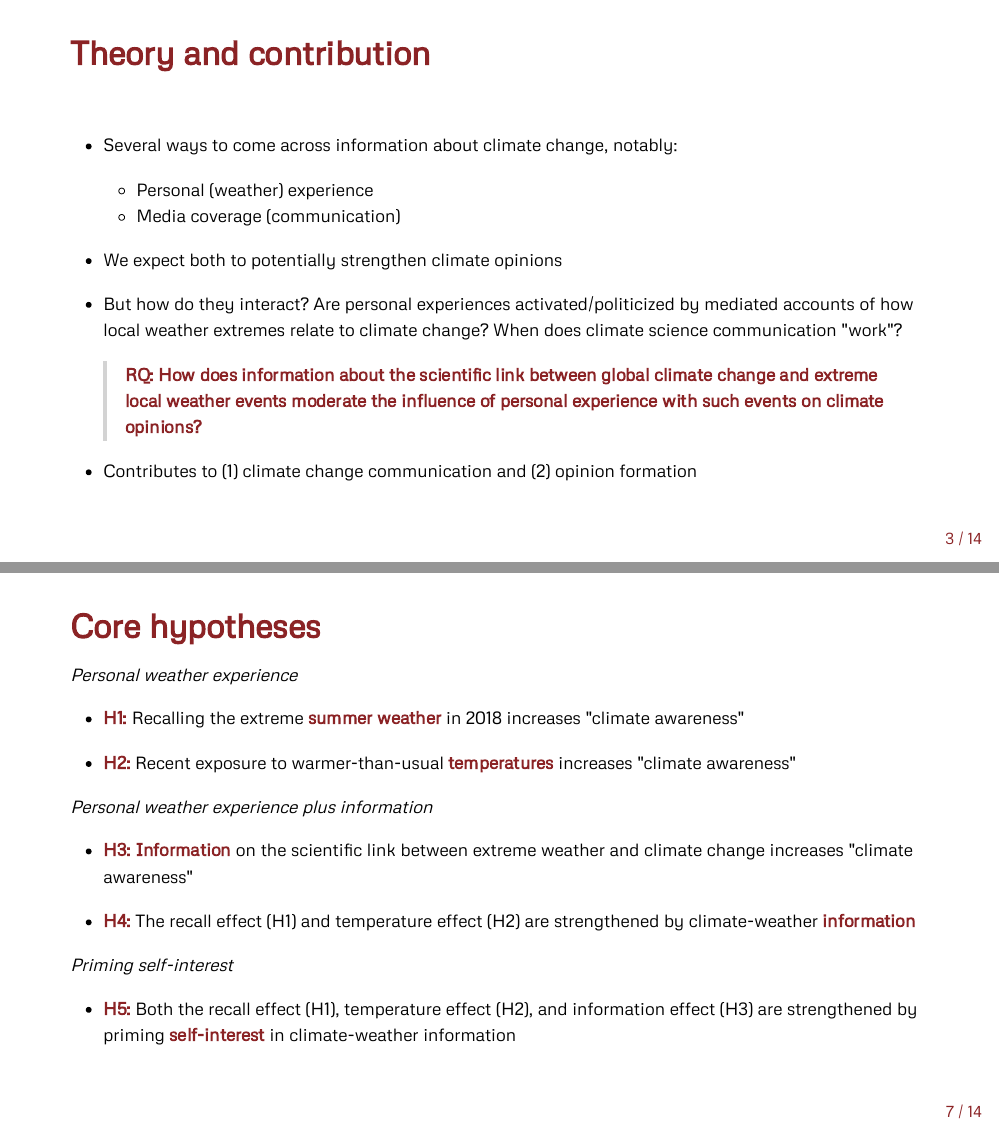
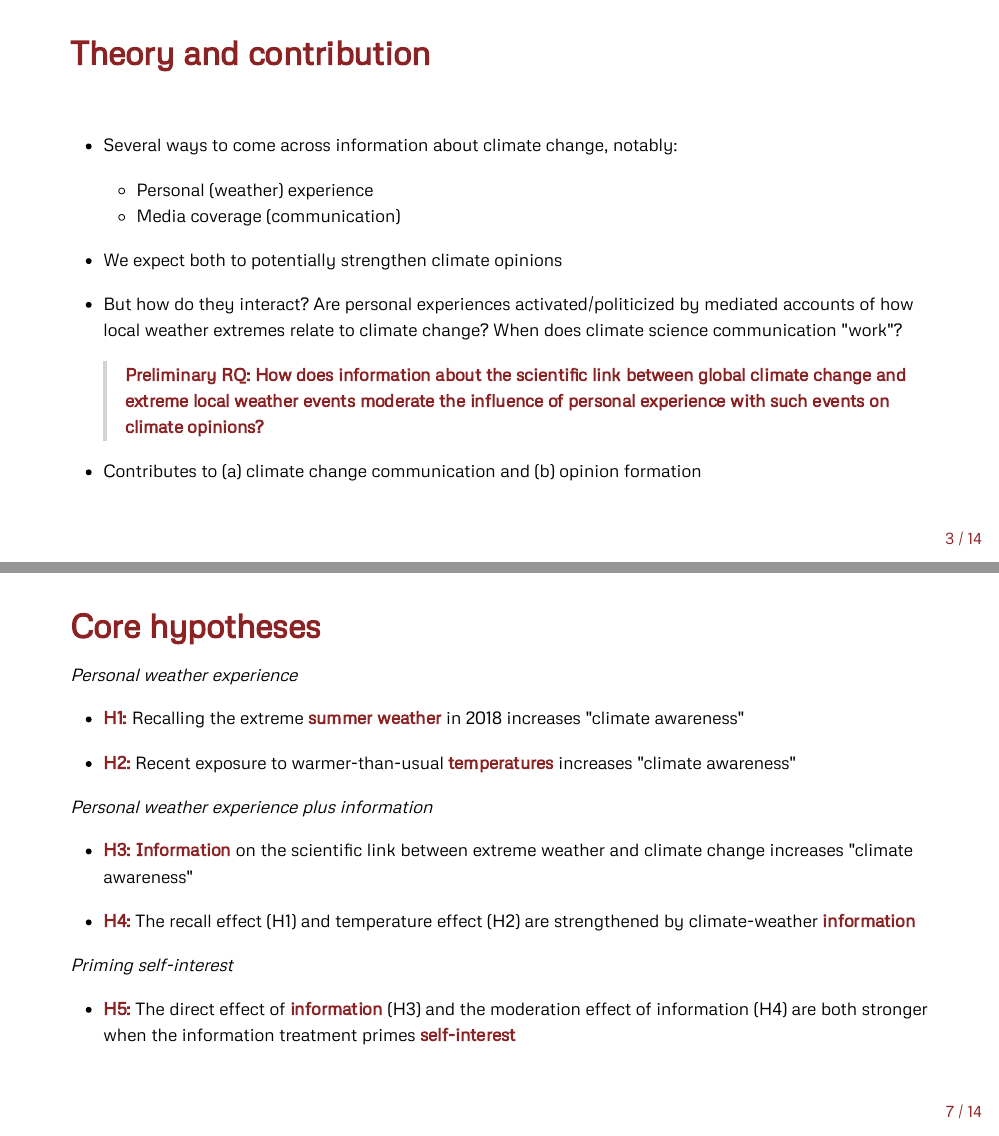
Before and after one commit to soerendamsbo/misc-slides, an R Markdown document (survey-dacbim.Rmd): pages 3 and 5 of 12, joined at a grey line. The pictures show the output file survey-dacbim.html that the author committed with the source, opened offline.

Commit message:
dacbim v2

```diff
--- a/survey-dacbim.Rmd
+++ b/survey-dacbim.Rmd
@@ -64,9 +64,9 @@ xaringanExtra::use_tile_view()
 
 - But how do they interact? Are personal experiences activated/politicized by mediated accounts of how local weather extremes relate to climate change? When does climate science communication "work"?
 
-> __RQ: How does information about the scientific link between global climate change and extreme local weather events moderate the influence of personal experience with such events on climate opinions?__
+> __Preliminary RQ: How does information about the scientific link between global climate change and extreme local weather events moderate the influence of personal experience with such events on climate opinions?__
 
-- Contributes to (1) climate change communication and (2) opinion formation
+- Contributes to (a) climate change communication and (b) opinion formation
 
 ---
 
@@ -115,7 +115,7 @@ include_graphics("media/drought.jpg")
 
 *Priming self-interest*
 
-- **H5:** Both the recall effect (H1), temperature effect (H2), and information effect (H3) are strengthened by priming **self-interest** in climate-weather information
+- **H5:** The direct effect of **information** (H3) and the moderation effect of information (H4) are both stronger when the information treatment primes **self-interest**
 
 ---
 
```
Also changed, not shown: survey-dacbim.html.
